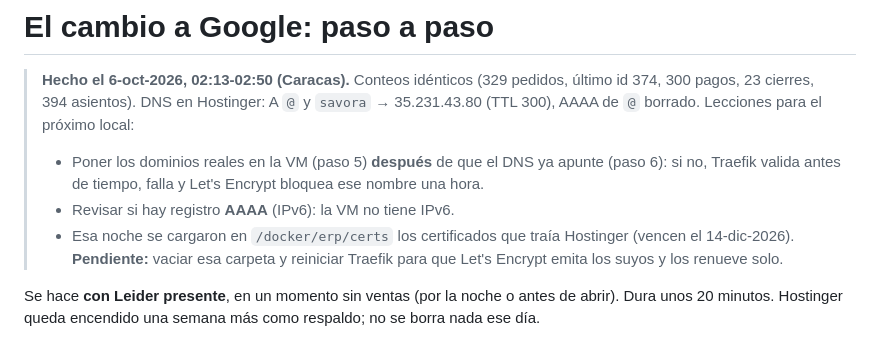
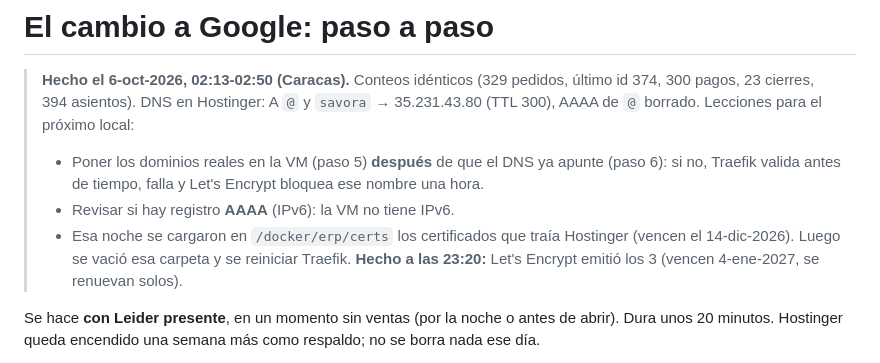
Before and after one commit to danielsollador/erp_comida_v1, a Markdown page: gcp/cambio.md, the part around the change. Drawn GitHub-style.

Commit message:
Cambio a GCP: certificados de Let's Encrypt ya emitidos en la VM
Co-Authored-By: Claude Opus 5.5 <noreply@anthropic.com>

```diff
--- a/gcp/cambio.md
+++ b/gcp/cambio.md
@@ -9,8 +9,8 @@
 >   Encrypt bloquea ese nombre una hora.
 > - Revisar si hay registro **AAAA** (IPv6): la VM no tiene IPv6.
 > - Esa noche se cargaron en `/docker/erp/certs` los certificados que traía
->   Hostinger (vencen el 14-dic-2026). **Pendiente:** vaciar esa carpeta y
->   reiniciar Traefik para que Let's Encrypt emita los suyos y los renueve solo.
+>   Hostinger (vencen el 14-dic-2026). Luego se vació esa carpeta y se
+>   reiniciar Traefik. **Hecho a las 23:20:** Let's Encrypt emitió los 3 (vencen 4-ene-2027, se renuevan solos).
 
 Se hace **con Leider presente**, en un momento sin ventas (por la noche o antes
 de abrir). Dura unos 20 minutos. Hostinger queda encendido una semana más como
```
